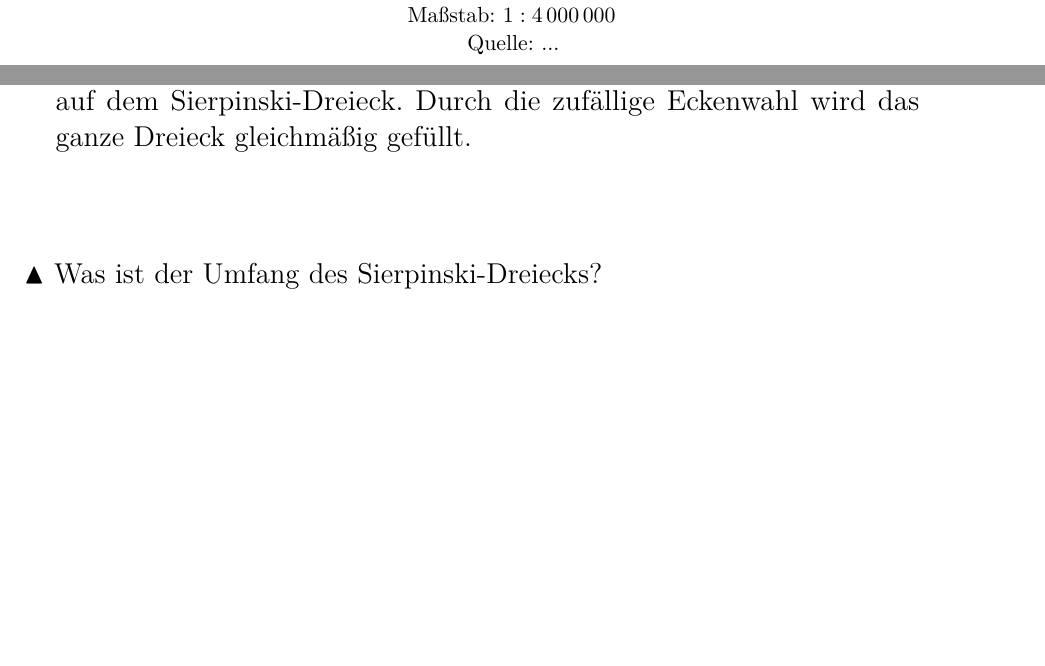
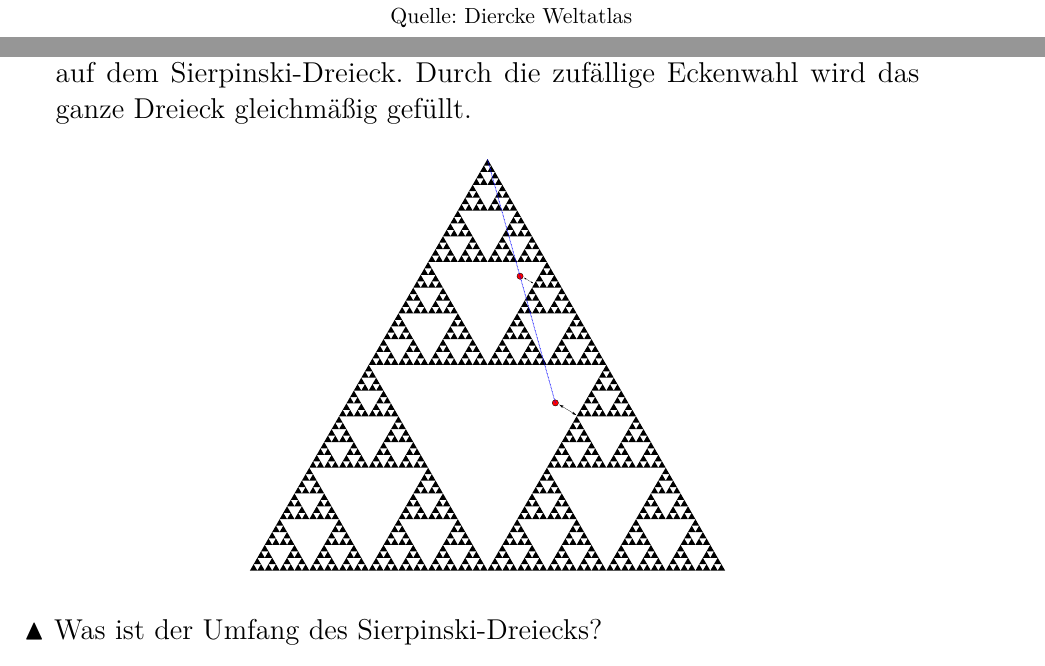
Before and after one commit to iblech/mathezirkel-kurs, a LaTeX document (Tag-der-Mathematik-2013/arbeitsblaetter.tex): two parts of pages 2 and 5 of 5 before the commit and two parts of pages 1 and 5 of 6 after it, joined at a grey line, cut at the place of the change, the shorter picture padded with empty space. Compiled offline with pdfLaTeX.

```diff
--- a/Tag-der-Mathematik-2013/arbeitsblaetter.tex
+++ b/Tag-der-Mathematik-2013/arbeitsblaetter.tex
@@ -43 +43,2 @@
   Maßstab: $1 : 16\,000\,000$ \\
+  Quelle: Diercke Weltatlas
@@ -47,6 +46,4 @@
 
 \begin{center}%
-  \includegraphics[scale=2.8]{england-fein-fein} \\
-  Maßstab: $1 : 4\,000\,000$ \\
-  Quelle: ...
+  \includegraphics[scale=3.5]{england-fein-fein}
 \end{center}
@@ -106,6 +102,7 @@
   \end{enumerate}
 \end{itemize}
 
+\enlargethispage{3em}
 \begin{minipage}{0.9\textwidth}
 
 \begin{itemize}
@@ -128,7 +125,7 @@
   gleichmäßig gefüllt.
 
   \begin{center}
-    %\includegraphics[scale=0.45]{sierpinski-beweis}
+    \includegraphics[scale=0.45]{sierpinski-beweis}
   \end{center}
   \item Was ist der Umfang des Sierpinski-Dreiecks?
   \item Was ist der Flächeninhalt des Sierpinski-Dreiecks?
```
Also changed, not shown: Tag-der-Mathematik-2013/sierpinski-beweis.pdf (added), Tag-der-Mathematik-2013/arbeitsblaetter.tex (5 more changed lines).
